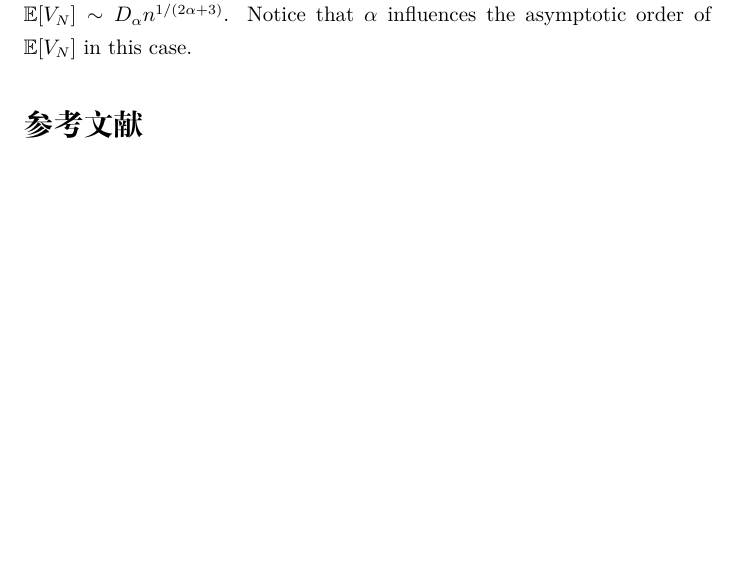
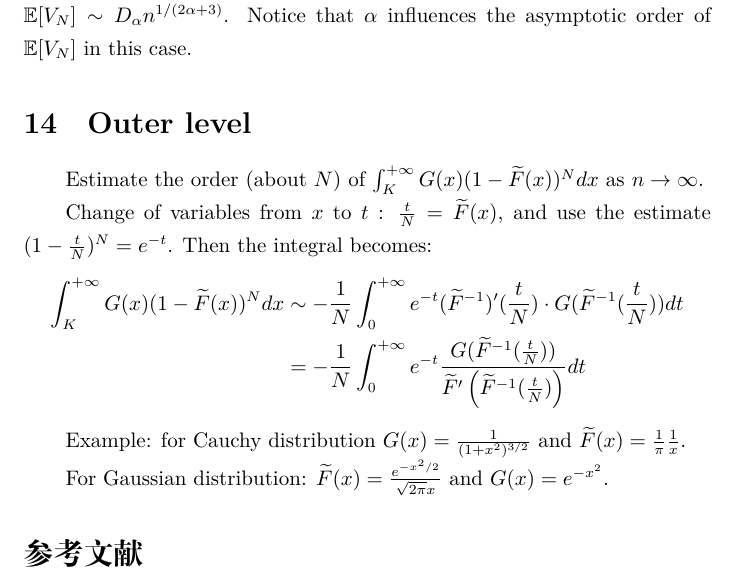
Before and after one commit to zhaofeng-shu33/research_info_related_notes, a LaTeX document (convex_hull/w1.tex): part of page 27 of 28 before the commit and part of page 27 of 29 after it, cut so that both start at the same text, the shorter picture padded with empty space. Compiled offline with XeLaTeX.

Commit message:
update w1

```diff
--- a/convex_hull/w1.tex
+++ b/convex_hull/w1.tex
@@ -1690,6 +1690,44 @@ directly to obtain
 $\E[V_N] \sim D_{\alpha} n^{1/(2\alpha + 3)}$.
 Notice that $\alpha$ influences the asymptotic order of
 $\E[V_N]$ in this case.
+
+\section{Outer level}
+Estimate the order (about $N$)
+of $\int_K^{+\infty} G(x)
+(1-\widetilde{F}(x))^N dx
+$ as $n\to \infty$.
+
+Change of variables from $x$ to $t$
+: $\frac{t}{N} = \widetilde{F}(x)$,
+and use the estimate $(1-\frac{t}{N})^N
+=e^{-t}$.
+Then the integral becomes:
+\begin{align*}
+    \int_K^{+\infty} G(x)
+(1-\widetilde{F}(x))^N dx
+&\sim -\frac{1}{N}\int_0^{+\infty}
+e^{-t} (\widetilde{F}^{-1})'(\frac{t}{N})
+\cdot G(\widetilde{F}^{-1}(\frac{t}{N}))dt \\
+&=
+-\frac{1}{N}\int_0^{+\infty}
+e^{-t}
+\frac
+{G(\widetilde{F}^{-1}(\frac{t}{N}))
+}
+{
+\widetilde{F}'
+\left(\widetilde{F}^{-1}(\frac{t}{N})
+\right)
+}dt
+\end{align*}
+
+Example: for Cauchy distribution $G(x)=\frac{1}{(1+x^2)^{3/2}}$
+and $\widetilde{F}(x)
+= \frac{1}{\pi} \frac{1}{x}$.
+
+For Gaussian distribution:
+$\widetilde{F}(x)=\frac{e^{-x^2/2}}{\sqrt{2\pi}x}$
+and $G(x)=e^{-x^2}$.
 \bibliographystyle{plain}
 \bibliography{ref.bib}
 \end{document}
```
